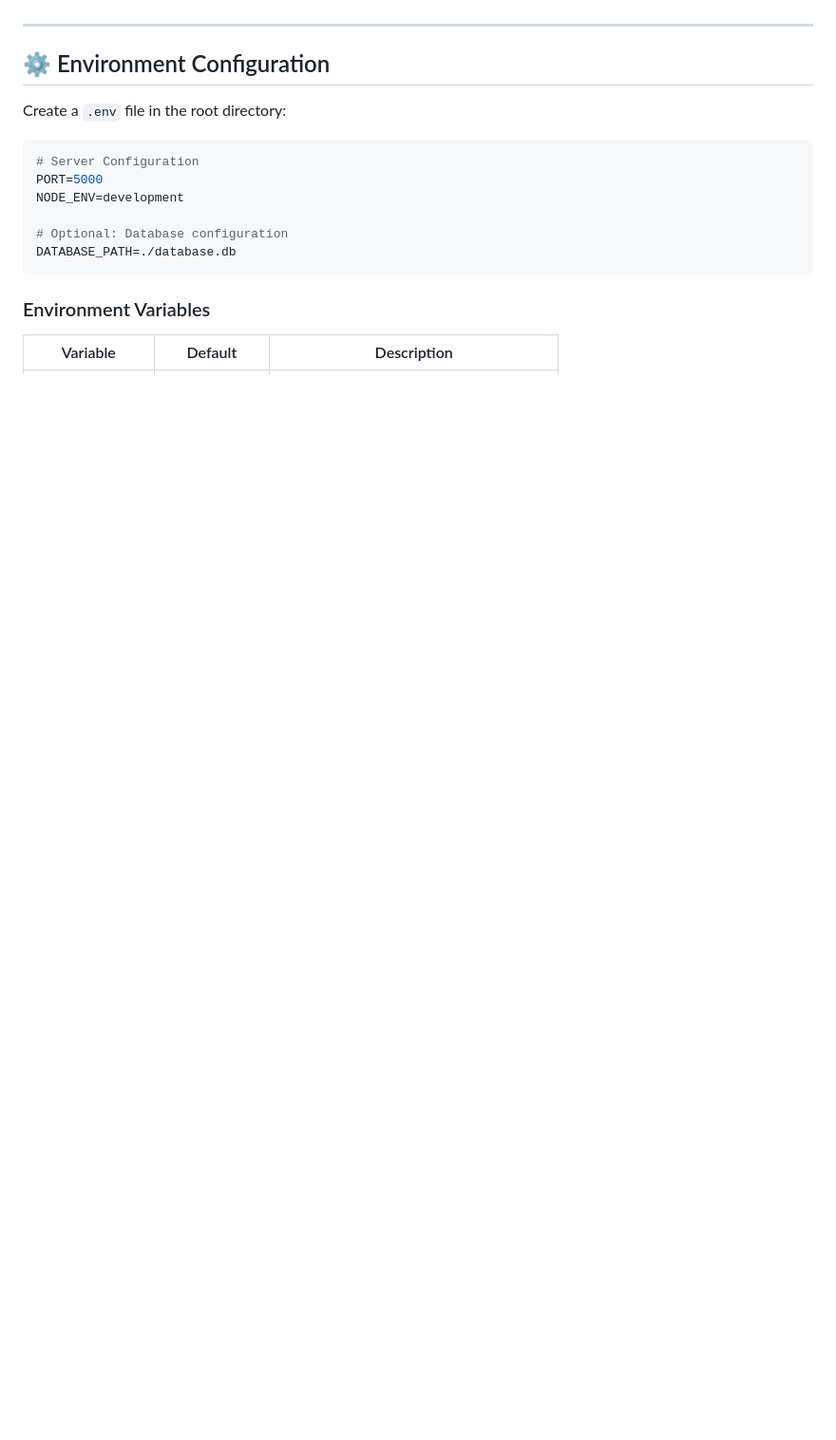
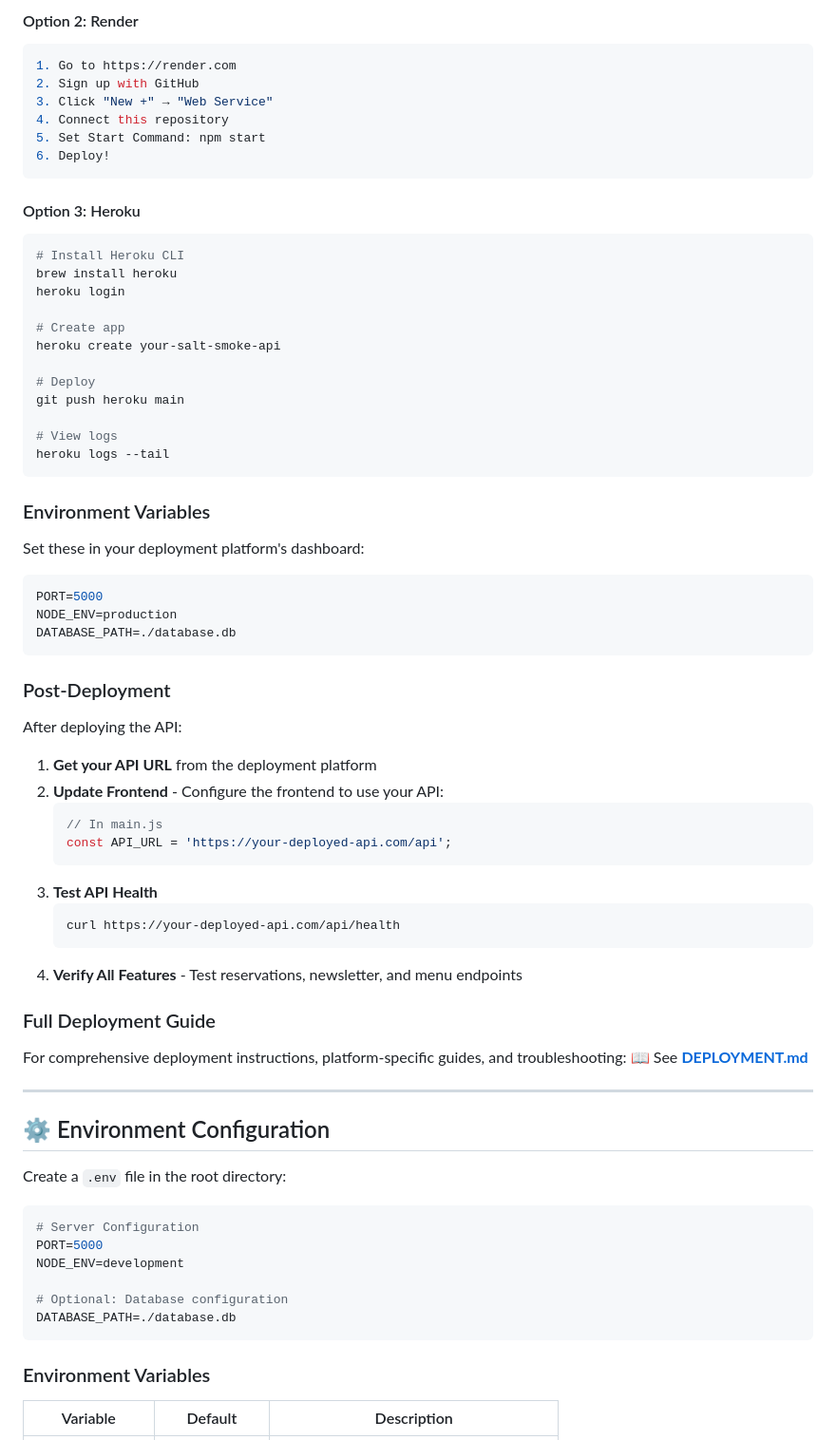
Before and after one commit to Hamid-aa80/Salt---Smoke, a Markdown page: README.md, the part around one of its changes. Shown at 95% size. Drawn GitHub-style; blank space fills up the shorter version.

````diff
--- a/README.md
+++ b/README.md
@@ -470,3 +534,58 @@ To deploy:
+#### Option 2: Render
+```bash
+1. Go to https://render.com
+2. Sign up with GitHub
+3. Click "New +" → "Web Service"
+4. Connect this repository
+5. Set Start Command: npm start
+6. Deploy!
+```
+
+#### Option 3: Heroku
+```bash
+# Install Heroku CLI
+brew install heroku
+heroku login
+
+# Create app
+heroku create your-salt-smoke-api
+
+# Deploy
+git push heroku main
+
+# View logs
+heroku logs --tail
+```
+
+### Environment Variables
+
+Set these in your deployment platform's dashboard:
+```env
+PORT=5000
+NODE_ENV=production
+DATABASE_PATH=./database.db
+```
+
+### Post-Deployment
+
+After deploying the API:
+
+1. **Get your API URL** from the deployment platform
+2. **Update Frontend** - Configure the frontend to use your API:
+   ```javascript
+   // In main.js
+   const API_URL = 'https://your-deployed-api.com/api';
+   ```
+3. **Test API Health**
+   ```bash
+   curl https://your-deployed-api.com/api/health
+   ```
+4. **Verify All Features** - Test reservations, newsletter, and menu endpoints
+
+### Full Deployment Guide
+
+For comprehensive deployment instructions, platform-specific guides, and troubleshooting:
+📖 See [**DEPLOYMENT.md**](./DEPLOYMENT.md)
 
 
 ---
````
Also changed, not shown: other parts of README.md (+66 -2 lines).
